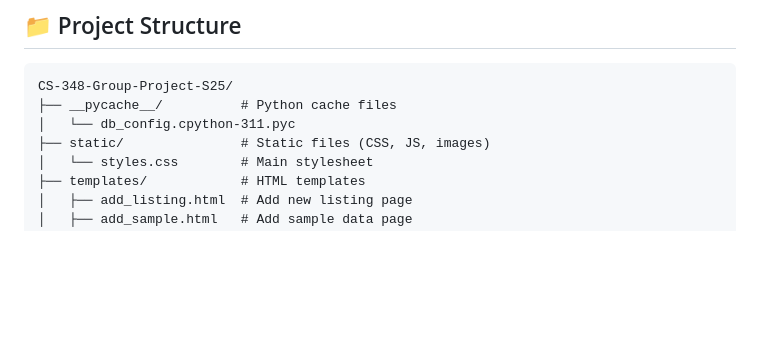
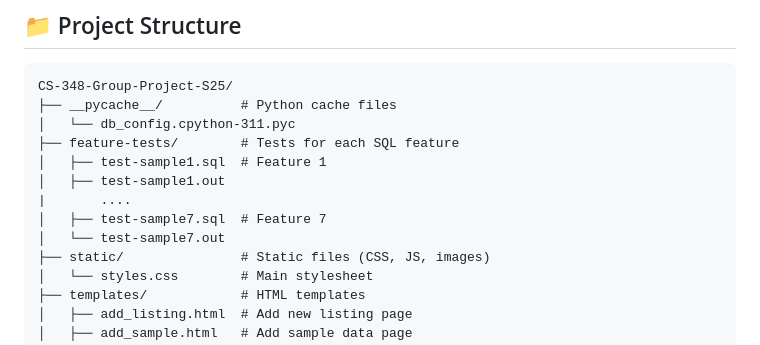
Before and after one commit to hbmahida/CS-348-Group-Project-S25, a Markdown page: README.md, the part around the change. Drawn GitHub-style; blank space fills up the shorter version.

Commit message:
adding feature-tests directory in readme

```diff
--- a/README.md
+++ b/README.md
@@ -196,6 +196,12 @@ Fill out the form with:
 CS-348-Group-Project-S25/
 ├── __pycache__/          # Python cache files
 │   └── db_config.cpython-311.pyc
+├── feature-tests/        # Tests for each SQL feature
+│   ├── test-sample1.sql  # Feature 1
+│   ├── test-sample1.out
+|       ....
+│   ├── test-sample7.sql  # Feature 7
+│   └── test-sample7.out
 ├── static/               # Static files (CSS, JS, images)
 │   └── styles.css        # Main stylesheet
 ├── templates/            # HTML templates
```
